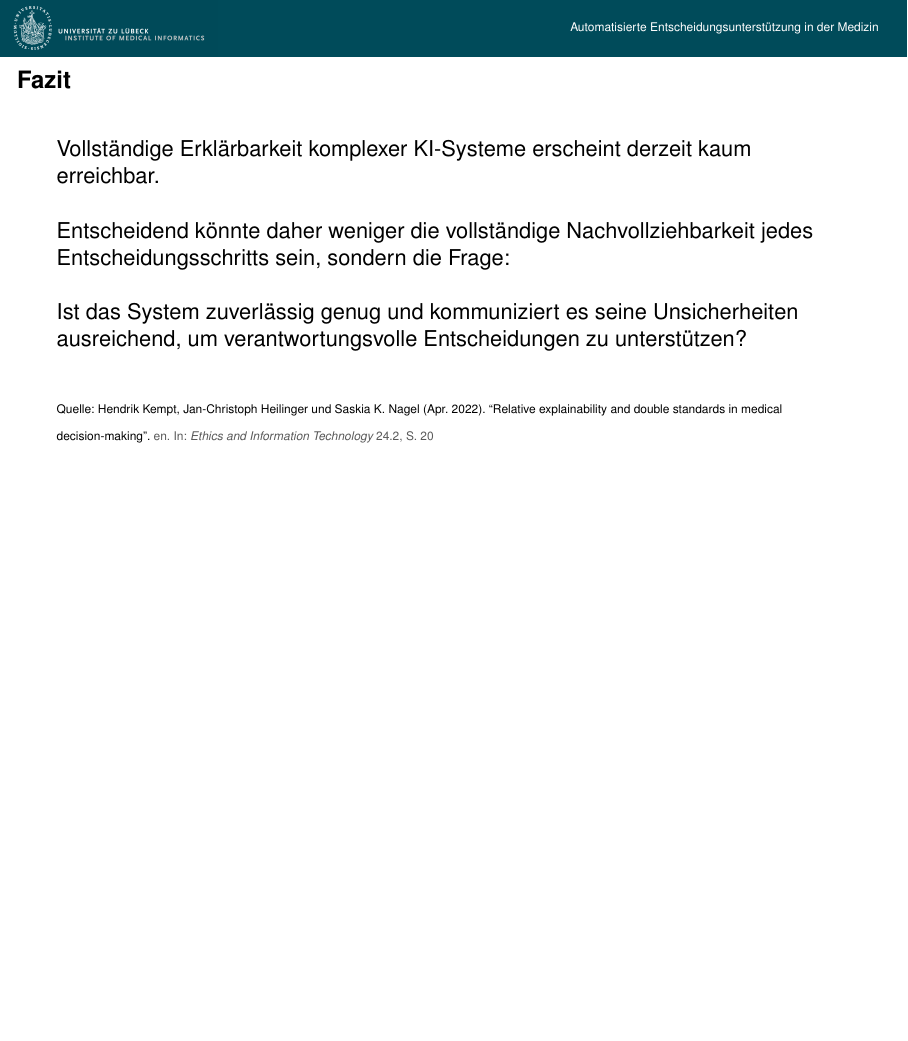
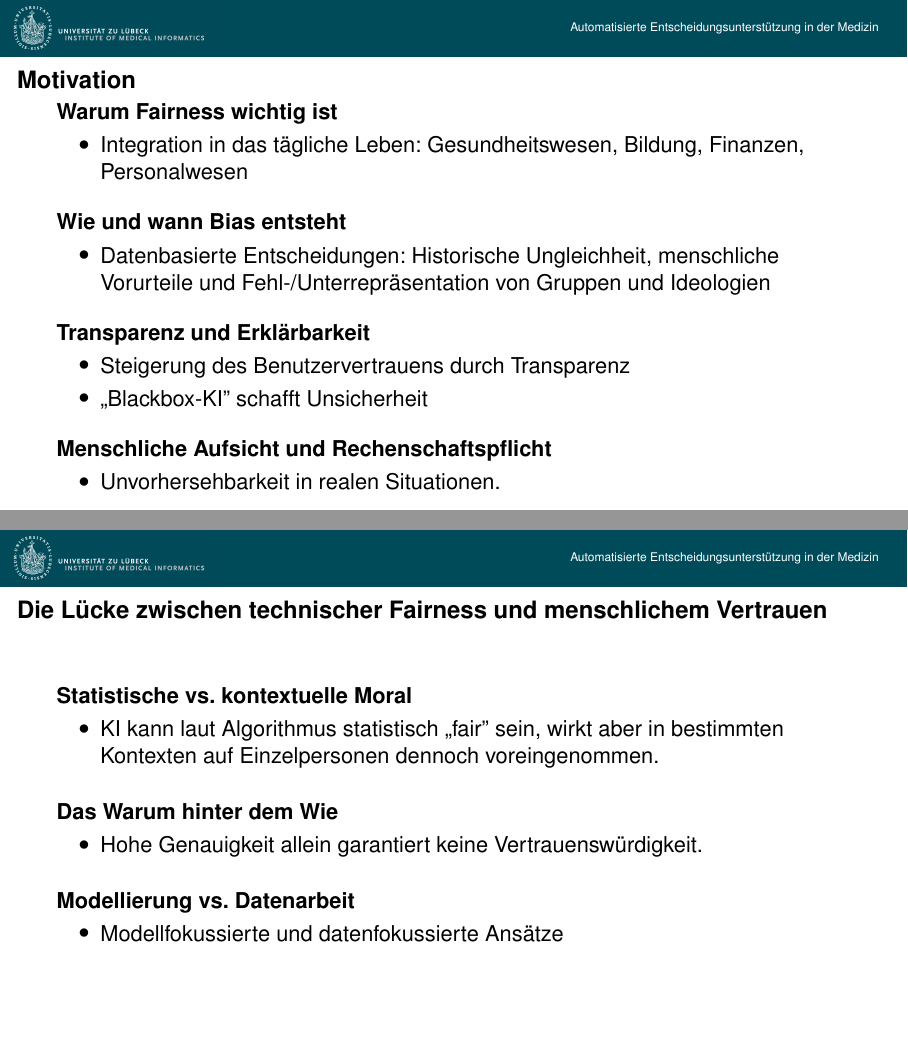
Before and after one commit to AbouAlzahab/GesellschaftlicheAspekte, LaTeX slides (seminar_folien.tex): page 7 of 7 before the commit and pages 8 and 9 of 15 after it, the two joined at a grey line, the shorter picture padded with empty space. Compiled offline with pdfLaTeX.

Commit message:
Stand 15.06

```diff
--- a/seminar_folien.tex
+++ b/seminar_folien.tex
@@ -170,3 +171,51 @@ verantwortungsvolle Entscheidungen zu unterstützen?
   {\tiny Quelle: \fullcite{kemptRelativeExplainabilityDouble2022}}
 \end{frame}
 
+\section{Fairness und Bias in der künstlichen Intelligenz}
+\begin{frame}{Motivation}
+    \textbf{Warum Fairness wichtig ist}
+    \begin{itemize}
+        \item Integration in das tägliche Leben: Gesundheitswesen, Bildung, Finanzen, Personalwesen
+    \end{itemize}
+
+    \vspace{0.3cm}
+    \textbf{Wie und wann Bias entsteht}
+    \begin{itemize}
+        \item Datenbasierte Entscheidungen: Historische Ungleichheit, menschliche Vorurteile und Fehl-/Unterrepräsentation von Gruppen und Ideologien
+    \end{itemize}
+
+    \vspace{0.3cm}
+    \textbf{Transparenz und Erklärbarkeit}
+    \begin{itemize}
+        \item Steigerung des Benutzervertrauens durch Transparenz
+        \item ,,Blackbox-KI'' schafft Unsicherheit
+    \end{itemize}
+
+    \vspace{0.3cm}
+    \textbf{Menschliche Aufsicht und Rechenschaftspflicht}
+    \begin{itemize}
+        \item Unvorhersehbarkeit in realen Situationen.
+    \end{itemize}
+
+    \vfill
+
+\end{frame}
+
+\begin{frame}{Die Lücke zwischen technischer Fairness und menschlichem Vertrauen}
+    \textbf{Statistische vs.\ kontextuelle Moral}
+    \begin{itemize}
+        \item KI kann laut Algorithmus statistisch ,,fair'' sein, wirkt aber in bestimmten Kontexten auf Einzelpersonen dennoch voreingenommen.
+    \end{itemize}
+
+    \vspace{0.4cm}
+    \textbf{Das Warum hinter dem Wie}
+    \begin{itemize}
+        \item Hohe Genauigkeit allein garantiert keine Vertrauenswürdigkeit.
+    \end{itemize}
+
+    \vspace{0.4cm}
+    \textbf{Modellierung vs.\ Datenarbeit}
+    \begin{itemize}
+        \item Modellfokussierte und datenfokussierte Ansätze
+    \end{itemize}
+\end{frame}
```
Also changed, not shown: seminar_folien.bib (+14 -0 lines), seminar_folien.tex (80 more changed lines).
